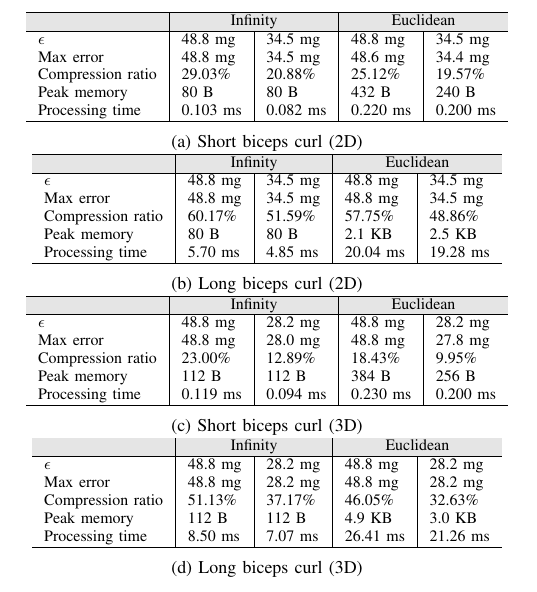
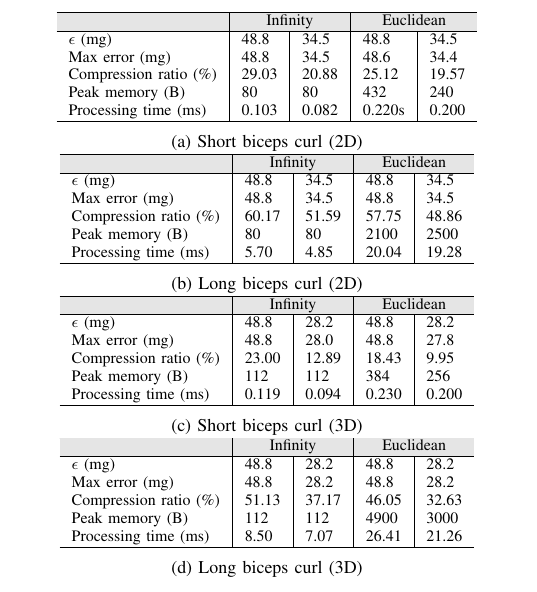
Before and after one commit to big-data-lab-team/paper-multidimensional-ltc, a LaTeX paper (paper.tex): part of one column of page 4 of 7, cut so that both start at the same text. Compiled offline with pdfLaTeX.

Commit message:
Some fixes

```diff
--- a/paper.tex
+++ b/paper.tex
@@ -620,11 +620,11 @@ average for Euclidean norm).
     \hline
     \rowcolor{headcolor}
                            & \multicolumn{2}{c|}{Infinity} & \multicolumn{2}{c}{Euclidean}\\ \hline
-    $\epsilon$                & 48.8~mg          & 34.5~mg  & 48.8~mg         & 34.5~mg \\
-    Max error              & 48.8~mg       & 34.5~mg           & 48.6~mg       & 34.4~mg          \\
-    Compression ratio      & 29.03\%      & 20.88\%         & 25.12\%     & 19.57\%        \\
-    Peak memory            & 80~B          & 80~B             & 432~B        & 240~B           \\
-    Processing time        & 0.103~ms      & 0.082~ms         & 0.220~ms     & 0.200~ms        \\ \hline
+    $\epsilon$  (mg)          & 48.8         & 34.5       & 48.8       & 34.5 \\
+    Max error   (mg)          & 48.8         & 34.5       & 48.6       & 34.4 \\
+    Compression ratio (\%)    & 29.03        & 20.88      & 25.12      & 19.57\\
+    Peak memory   (B)         & 80           & 80         & 432        & 240  \\
+    Processing time (ms)      & 0.103        & 0.082      & 0.220s     & 0.200\\ \hline
     \end{tabular}
     \caption{Short biceps curl (2D)}
     \end{subfigure}\\
@@ -634,11 +634,11 @@ average for Euclidean norm).
     \hline
     \rowcolor{headcolor}
                    & \multicolumn{2}{c|}{Infinity} & \multicolumn{2}{c}{Euclidean} \\ \hline
-    $\epsilon$             & 48.8~mg        & 34.5~mg    & 48.8~mg        & 34.5~mg    \\
-    Max error              & 48.8~mg     & 34.5~mg   &48.8~mg       & 34.5~mg             \\
-    Compression ratio      & 60.17\%    & 51.59\%           & 57.75\%    & 48.86\%           \\
-    Peak memory       & 80~B        & 80~B               & 2.1~KB      & 2.5~KB             \\
-    Processing time      & 5.70~ms     & 4.85~ms            & 20.04~ms    & 19.28~ms           \\ \hline
+    $\epsilon$ (mg)            & 48.8        & 34.5       & 48.8        & 34.5    \\
+    Max error  (mg)            & 48.8        & 34.5       & 48.8        & 34.5             \\
+    Compression ratio (\%)     & 60.17       & 51.59      & 57.75       & 48.86           \\
+    Peak memory  (B)           & 80          & 80         & 2100        & 2500             \\
+    Processing time (ms)       & 5.70        & 4.85       & 20.04       & 19.28           \\ \hline
     \end{tabular}
     \caption{Long biceps curl (2D)}
     \end{subfigure}\\
@@ -647,12 +647,12 @@ average for Euclidean norm).
     \begin{tabular}{l|l|l|l|l}
     \hline
     \rowcolor{headcolor}
-                            & \multicolumn{2}{c|}{Infinity} & \multicolumn{2}{c}{Euclidean} \\ \hline
-    $\epsilon$             & 48.8~mg          & 28.2~mg  & 48.8~mg         & 28.2~mg   \\
-    Max error              & 48.8~mg       & 28.0~mg           & 48.8~mg       & 27.8~mg            \\
-    Compression ratio      & 23.00\%      & 12.89\%         & 18.43\%     & 9.95\%           \\
-    Peak memory            & 112~B         & 112~B            & 384~B        & 256~B             \\
-    Processing time        & 0.119~ms      & 0.094~ms         & 0.230~ms     & 0.200~ms          \\ \hline
+                           & \multicolumn{2}{c|}{Infinity} & \multicolumn{2}{c}{Euclidean} \\ \hline
+    $\epsilon$ (mg)        & 48.8          & 28.2          & 48.8   & 28.2   \\
+    Max error  (mg)        & 48.8          & 28.0          & 48.8   & 27.8   \\
+    Compression ratio (\%) & 23.00         & 12.89         & 18.43  & 9.95   \\
+    Peak memory (B)        & 112           & 112           & 384    & 256    \\
+    Processing time (ms)   & 0.119         & 0.094         & 0.230  & 0.200  \\ \hline
     \end{tabular}
     \caption{Short biceps curl (3D)}
     \end{subfigure}\\
@@ -662,11 +662,11 @@ average for Euclidean norm).
     \hline
     \rowcolor{headcolor}
                               & \multicolumn{2}{c|}{Infinity} & \multicolumn{2}{c}{Euclidean} \\ \hline
-    $\epsilon$                & 48.8~mg        & 28.2~mg    & 48.8~mg        & 28.2~mg    \\
-    Max error                 & 48.8~mg     & 28.2~mg             & 48.8~mg      & 28.2~mg             \\
-    Compression ratio         & 51.13\%    & 37.17\%           & 46.05\%    & 32.63\%           \\
-    Peak memory & 112~B        & 112~B              & 4.9~KB      & 3.0~KB             \\
-    Processing time           & 8.50~ms     & 7.07~ms            & 26.41~ms    & 21.26~ms           \\ \hline
+    $\epsilon$ (mg)                & 48.8        & 28.2       & 48.8     & 28.2    \\
+    Max error  (mg)                & 48.8        & 28.2       & 48.8     & 28.2    \\
+    Compression ratio (\%)         & 51.13       & 37.17      & 46.05    & 32.63   \\
+    Peak memory (B)                & 112         & 112        & 4900     & 3000    \\
+    Processing time (ms)           & 8.50        & 7.07       & 26.41    & 21.26   \\ \hline
     \end{tabular}
     \caption{Long biceps curl (3D)}
     \end{subfigure}
```
Also changed, not shown: paper.tex (12 more changed lines).
